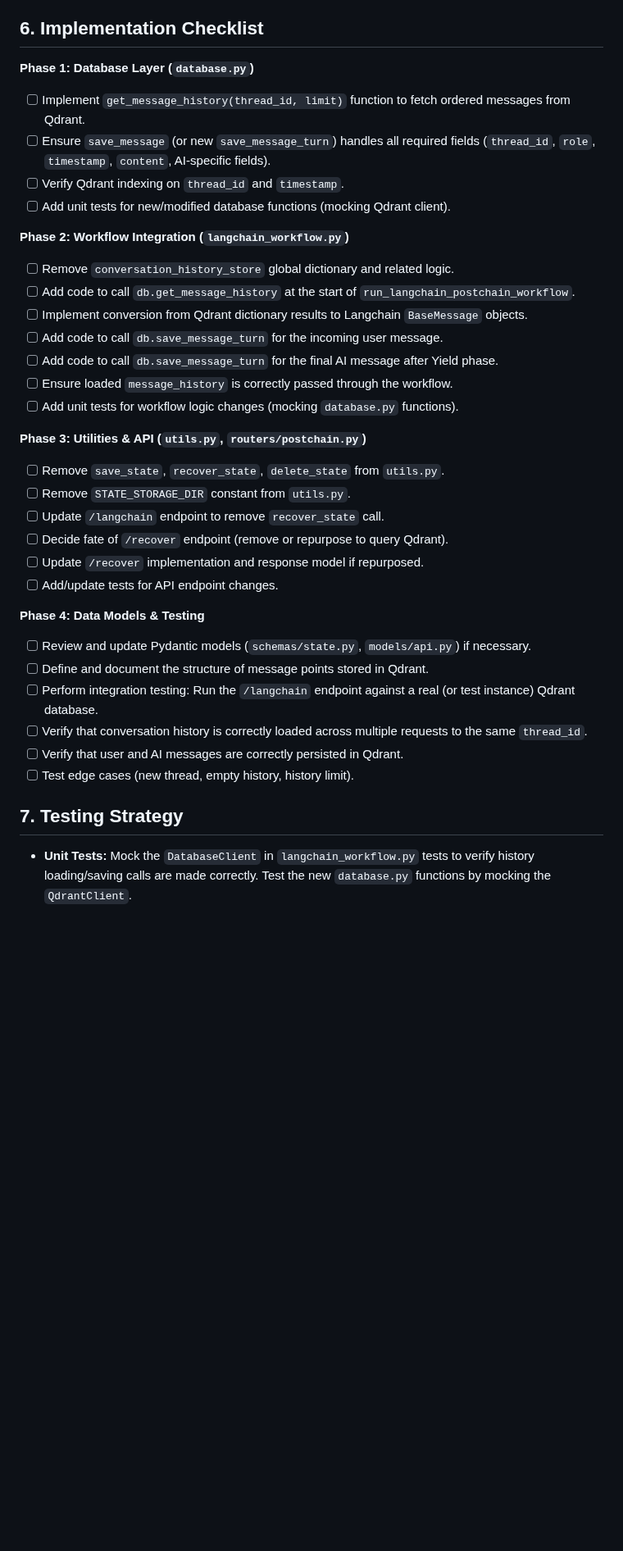
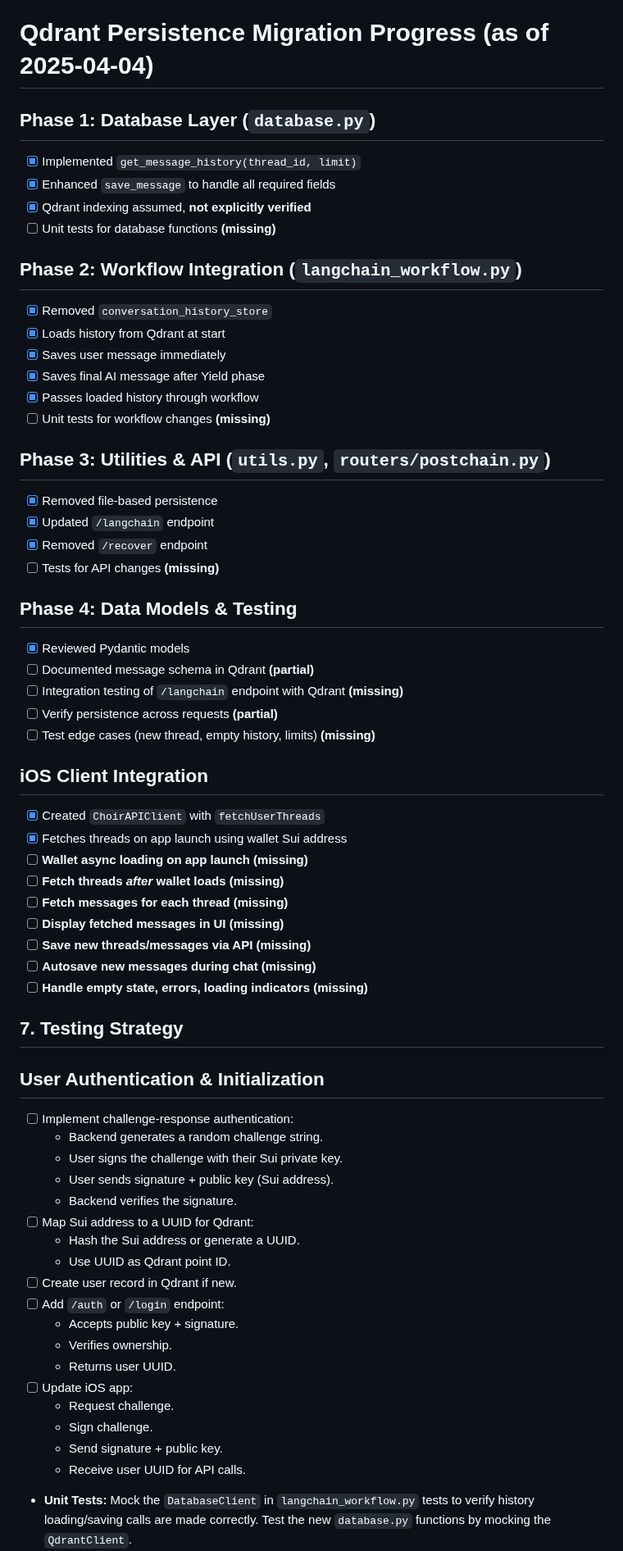
Before and after one commit to yusefmosiah/Choir.chat, a Markdown page: docs/qdrant_persistence.md, the part around the change. Shown at 82% size. GitHub-like rendering; blank space fills up the shorter version.

Commit message:
Update checklist: add User Authentication & Initialization with challenge-response flow

```diff
--- a/docs/qdrant_persistence.md
+++ b/docs/qdrant_persistence.md
@@ -103,44 +103,67 @@ Each point in the `choir` collection representing a message turn should include
 2.  **`api/app/models/api.py`:** Ensure API request/response models align with the changes (e.g., the `/recover` endpoint response).
 3.  **Internal Message Structure:** Define clearly (perhaps using Pydantic) the structure of the message dictionary saved to Qdrant, especially for AI messages containing phase outputs and scores.
 
-## 6. Implementation Checklist
+# Qdrant Persistence Migration Progress (as of 2025-04-04)
 
-**Phase 1: Database Layer (`database.py`)**
+## Phase 1: Database Layer (`database.py`)
+- [x] Implemented `get_message_history(thread_id, limit)`
+- [x] Enhanced `save_message` to handle all required fields
+- [x] Qdrant indexing assumed, **not explicitly verified**
+- [ ] Unit tests for database functions **(missing)**
 
-*   [ ] Implement `get_message_history(thread_id, limit)` function to fetch ordered messages from Qdrant.
-*   [ ] Ensure `save_message` (or new `save_message_turn`) handles all required fields (`thread_id`, `role`, `timestamp`, `content`, AI-specific fields).
-*   [ ] Verify Qdrant indexing on `thread_id` and `timestamp`.
-*   [ ] Add unit tests for new/modified database functions (mocking Qdrant client).
+## Phase 2: Workflow Integration (`langchain_workflow.py`)
+- [x] Removed `conversation_history_store`
+- [x] Loads history from Qdrant at start
+- [x] Saves user message immediately
+- [x] Saves final AI message after Yield phase
+- [x] Passes loaded history through workflow
+- [ ] Unit tests for workflow changes **(missing)**
 
-**Phase 2: Workflow Integration (`langchain_workflow.py`)**
+## Phase 3: Utilities & API (`utils.py`, `routers/postchain.py`)
+- [x] Removed file-based persistence
+- [x] Updated `/langchain` endpoint
+- [x] Removed `/recover` endpoint
+- [ ] Tests for API changes **(missing)**
 
-*   [ ] Remove `conversation_history_store` global dictionary and related logic.
-*   [ ] Add code to call `db.get_message_history` at the start of `run_langchain_postchain_workflow`.
-*   [ ] Implement conversion from Qdrant dictionary results to Langchain `BaseMessage` objects.
-*   [ ] Add code to call `db.save_message_turn` for the incoming user message.
-*   [ ] Add code to call `db.save_message_turn` for the final AI message after Yield phase.
-*   [ ] Ensure loaded `message_history` is correctly passed through the workflow.
-*   [ ] Add unit tests for workflow logic changes (mocking `database.py` functions).
+## Phase 4: Data Models & Testing
+- [x] Reviewed Pydantic models
+- [ ] Documented message schema in Qdrant **(partial)**
+- [ ] Integration testing of `/langchain` endpoint with Qdrant **(missing)**
+- [ ] Verify persistence across requests **(partial)**
+- [ ] Test edge cases (new thread, empty history, limits) **(missing)**
 
-**Phase 3: Utilities & API (`utils.py`, `routers/postchain.py`)**
-
-*   [ ] Remove `save_state`, `recover_state`, `delete_state` from `utils.py`.
-*   [ ] Remove `STATE_STORAGE_DIR` constant from `utils.py`.
-*   [ ] Update `/langchain` endpoint to remove `recover_state` call.
-*   [ ] Decide fate of `/recover` endpoint (remove or repurpose to query Qdrant).
-*   [ ] Update `/recover` implementation and response model if repurposed.
-*   [ ] Add/update tests for API endpoint changes.
-
-**Phase 4: Data Models & Testing**
-
-*   [ ] Review and update Pydantic models (`schemas/state.py`, `models/api.py`) if necessary.
-*   [ ] Define and document the structure of message points stored in Qdrant.
-*   [ ] Perform integration testing: Run the `/langchain` endpoint against a real (or test instance) Qdrant database.
-*   [ ] Verify that conversation history is correctly loaded across multiple requests to the same `thread_id`.
-*   [ ] Verify that user and AI messages are correctly persisted in Qdrant.
-*   [ ] Test edge cases (new thread, empty history, history limit).
+## iOS Client Integration
+- [x] Created `ChoirAPIClient` with `fetchUserThreads`
+- [x] Fetches threads on app launch using wallet Sui address
+- [ ] **Wallet async loading on app launch** **(missing)**
+- [ ] **Fetch threads *after* wallet loads** **(missing)**
+- [ ] **Fetch messages for each thread** **(missing)**
+- [ ] **Display fetched messages in UI** **(missing)**
+- [ ] **Save new threads/messages via API** **(missing)**
+- [ ] **Autosave new messages during chat** **(missing)**
+- [ ] **Handle empty state, errors, loading indicators** **(missing)**
 
 ## 7. Testing Strategy
+## User Authentication & Initialization
+
+- [ ] Implement challenge-response authentication:
+  - Backend generates a random challenge string.
+  - User signs the challenge with their Sui private key.
+  - User sends signature + public key (Sui address).
+  - Backend verifies the signature.
+- [ ] Map Sui address to a UUID for Qdrant:
+  - Hash the Sui address or generate a UUID.
+  - Use UUID as Qdrant point ID.
+- [ ] Create user record in Qdrant if new.
+- [ ] Add `/auth` or `/login` endpoint:
+  - Accepts public key + signature.
+  - Verifies ownership.
+  - Returns user UUID.
+- [ ] Update iOS app:
+  - Request challenge.
+  - Sign challenge.
+  - Send signature + public key.
+  - Receive user UUID for API calls.
 
 *   **Unit Tests:** Mock the `DatabaseClient` in `langchain_workflow.py` tests to verify history loading/saving calls are made correctly. Test the new `database.py` functions by mocking the `QdrantClient`.
 *   **Integration Tests:** Set up a test Qdrant instance (can be local Docker). Write tests that call the `/langchain` API endpoint multiple times for the same `thread_id` and assert that the conversation context is correctly maintained by verifying the history loaded/passed in subsequent calls. Check the Qdrant database directly to confirm messages are saved correctly.
```
